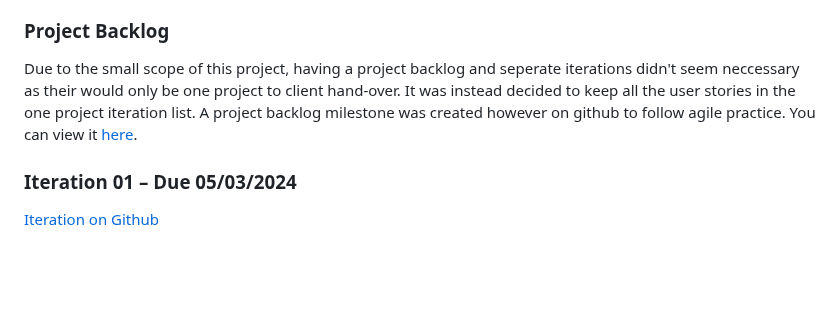
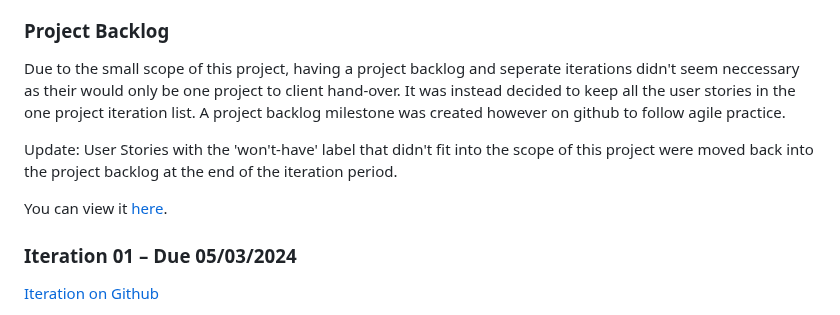
Before and after one commit to 0davidog/Umbra-Report, a Markdown page: README.md, the part around the change. Rendered like a GitHub page; blank space fills up the shorter version.

Commit message:
Update README.md Update project backlog detail

```diff
--- a/README.md
+++ b/README.md
@@ -114,7 +114,11 @@ Each story links to its place on Github where you can view:
 
 ### Project Backlog
 
-Due to the small scope of this project, having a project backlog and seperate iterations didn't seem neccessary as their would only be one project to client hand-over. It was instead decided to keep all the user stories in the one project iteration list. A project backlog milestone was created however on github to follow agile practice. You can view it [here](https://github.com/0davidog/Umbra-Report/milestone/2).
+Due to the small scope of this project, having a project backlog and seperate iterations didn't seem neccessary as their would only be one project to client hand-over. It was instead decided to keep all the user stories in the one project iteration list. A project backlog milestone was created however on github to follow agile practice.
+
+Update: User Stories with the 'won't-have' label that didn't fit into the scope of this project were moved back into the project backlog at the end of the iteration period.
+
+You can view it [here](https://github.com/0davidog/Umbra-Report/milestone/2).
 
 ### Iteration 01 – Due 05/03/2024
 
```
